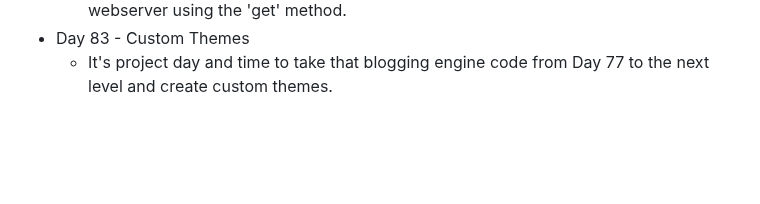
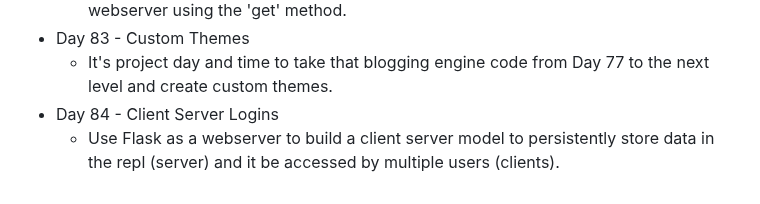
Before and after one commit to DavidCalebChaparroOrozco/replit100daysofcode, a Markdown page: README.md, the part around the change. Drawn GitHub-style; blank space fills up the shorter version.

```diff
--- a/README.md
+++ b/README.md
@@ -165,3 +165,5 @@
 	* We're going to learn about an alternative way of getting data from forms to the webserver using the 'get' method.
 * Day 83 - Custom Themes
 	* It's project day and time to take that blogging engine code from Day 77 to the next level and create custom themes.
+* Day 84 - Client Server Logins
+	* Use Flask as a webserver to build a client server model to persistently store data in the repl (server) and it be accessed by multiple users (clients).
```
